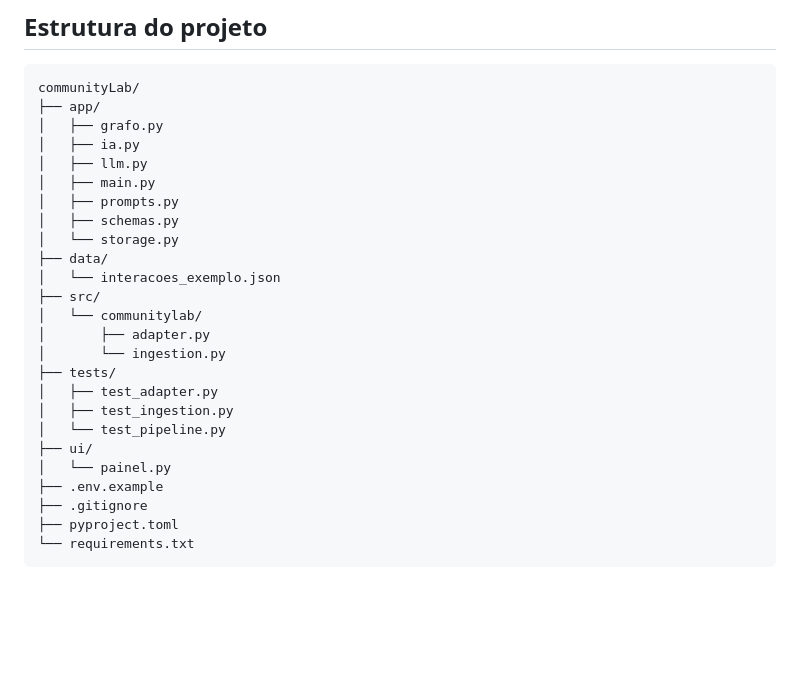
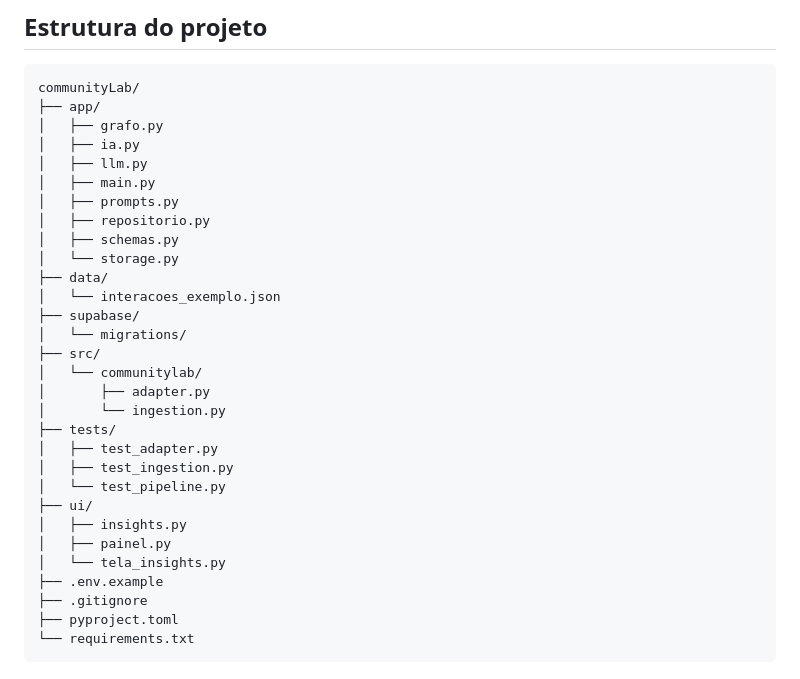
Before and after one commit to No-Country-simulation/G10-Brasil-Equipo-11, a Markdown page: README.md, the part around one of its changes. GitHub-like rendering; blank space fills up the shorter version.

```diff
--- a/README.md
+++ b/README.md
@@ -36,10 +36,13 @@ communityLab/
 │   ├── llm.py
 │   ├── main.py
 │   ├── prompts.py
+│   ├── repositorio.py
 │   ├── schemas.py
 │   └── storage.py
 ├── data/
 │   └── interacoes_exemplo.json
+├── supabase/
+│   └── migrations/
 ├── src/
 │   └── communitylab/
 │       ├── adapter.py
@@ -49,7 +52,9 @@ communityLab/
 │   ├── test_ingestion.py
 │   └── test_pipeline.py
 ├── ui/
-│   └── painel.py
+│   ├── insights.py
+│   ├── painel.py
+│   └── tela_insights.py
 ├── .env.example
 ├── .gitignore
 ├── pyproject.toml
```
Also changed, not shown: other parts of README.md (+23 -0 lines), docs/EXECUCAO.md (+16 -0 lines).
